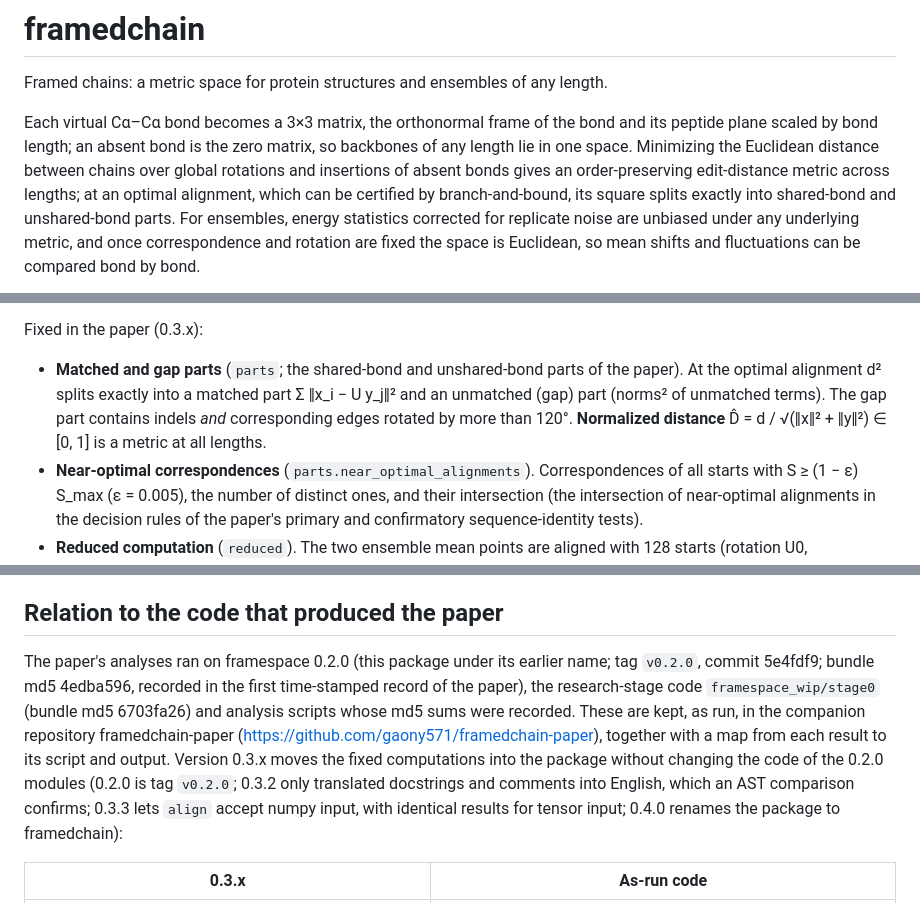
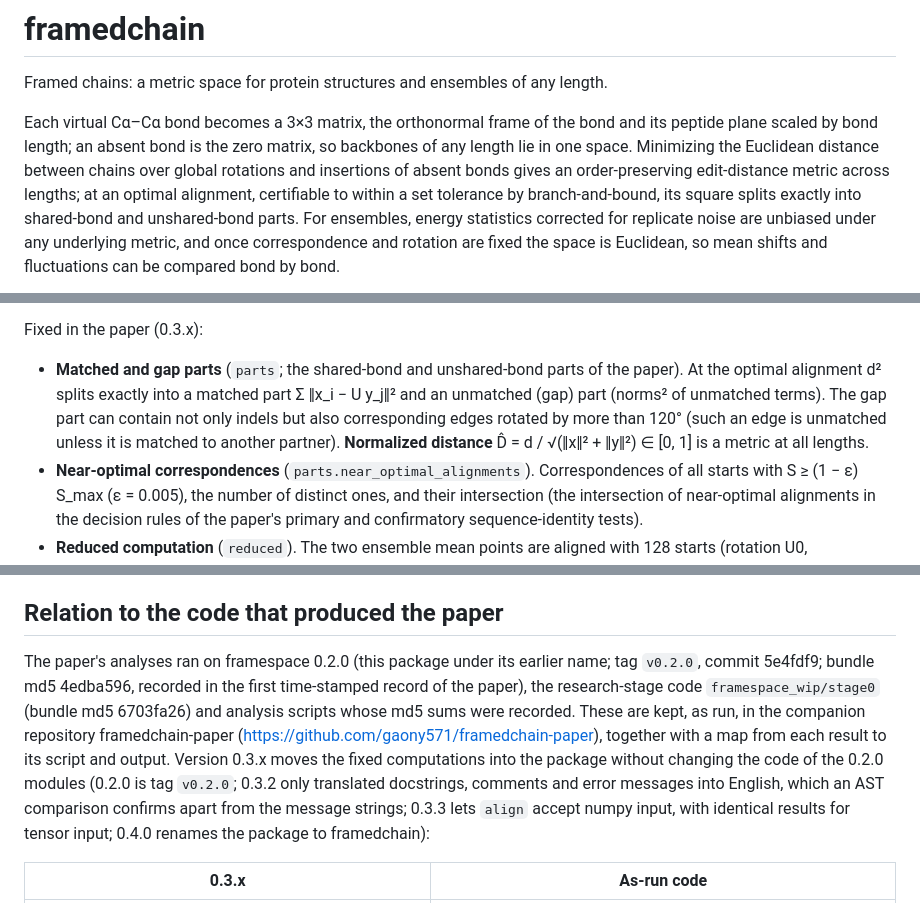
Before and after one commit to gaony571/framedchain, a Markdown page: README.md, 3 parts joined by grey strips. Rendered like a GitHub page.

Commit message:
Docs: gap part 'can contain' edges turned beyond 120 degrees; certifiable to within a set tolerance; distance d in ensemble docstrings; 0.3.2 note; Fig 1 redrawn; API.md regenerated (no code change)

```diff
--- a/README.md
+++ b/README.md
@@ -5,7 +5,7 @@ Framed chains: a metric space for protein structures and ensembles of any length
 Each virtual Cα–Cα bond becomes a 3×3 matrix, the orthonormal frame of the bond and its peptide plane scaled by bond
 length; an absent bond is the zero matrix, so backbones of any length lie in one space. Minimizing the Euclidean
 distance between chains over global rotations and insertions of absent bonds gives an order-preserving edit-distance
-metric across lengths; at an optimal alignment, which can be certified by branch-and-bound, its square splits exactly
+metric across lengths; at an optimal alignment, certifiable to within a set tolerance by branch-and-bound, its square splits exactly
 into shared-bond and unshared-bond parts. For ensembles, energy statistics corrected for replicate noise are unbiased
 under any underlying metric, and once correspondence and rotation are fixed the space is Euclidean, so mean shifts and
 fluctuations can be compared bond by bond.
@@ -45,7 +45,7 @@ This package contains (i) the definitions and proven properties of the space, an
 - **PDB reader.** Residues with N, Cα, C and O; multiple MODELs as a batch; terminal caps (ACE, NME, NHE) removed; first altLoc. Chain breaks are not checked when reading; they appear as long edges, and `is_break` flags edges longer than 4.2 Å (the criterion of the paper).
 
 Fixed in the paper (0.3.x):
-- **Matched and gap parts** (`parts`; the shared-bond and unshared-bond parts of the paper). At the optimal alignment d² splits exactly into a matched part Σ ‖x_i − U y_j‖² and an unmatched (gap) part (norms² of unmatched terms). The gap part contains indels *and* corresponding edges rotated by more than 120°. **Normalized distance** D̂ = d / √(‖x‖² + ‖y‖²) ∈ [0, 1] is a metric at all lengths.
+- **Matched and gap parts** (`parts`; the shared-bond and unshared-bond parts of the paper). At the optimal alignment d² splits exactly into a matched part Σ ‖x_i − U y_j‖² and an unmatched (gap) part (norms² of unmatched terms). The gap part can contain not only indels but also corresponding edges rotated by more than 120° (such an edge is unmatched unless it is matched to another partner). **Normalized distance** D̂ = d / √(‖x‖² + ‖y‖²) ∈ [0, 1] is a metric at all lengths.
 - **Near-optimal correspondences** (`parts.near_optimal_alignments`). Correspondences of all starts with S ≥ (1 − ε) S_max (ε = 0.005), the number of distinct ones, and their intersection (the intersection of near-optimal alignments in the decision rules of the paper's primary and confirmatory sequence-identity tests).
 - **Reduced computation** (`reduced`). The two ensemble mean points are aligned with 128 starts (rotation U0, correspondence π̄); each sample pair then starts from one rotation R_kᵀ U0 R′_l and the correspondence is restricted to a band around π̄ (half-width 5, or 20 for the pairs of the comparison across sequences with TM-score below 0.3; doubled only for pairs touching the band edge). The banded DP equals the full DP with out-of-band pairs blocked; values are upper bounds. The edge rule is a check, not a guarantee (accuracy was measured against branch-and-bound).
 - **Energy statistics** (`ensemble`). From mean distances between independent runs — C (cross) and B_P, B_Q (between different runs of the same side): Δ² = 2C − B_P − B_Q, w̄ = (B_P + B_Q)/2, ratio = √((C/w̄)² − 1), main statistic Δ²/√n̄, exponent-2 version Δμ²₂ = (C₂ − (B₂_P + B₂_Q)/2)/n_edges (in the paper's symbols, ratio is κ and B_Q is B_P′). By the bilinear identity Δ² is unbiased whatever the negative type of the ground distance. Estimation is an incomplete U-statistic with 2,000 frame pairs per run pair. Also: the negative-type diagnostic η₊ (positive spectral mass of J D J), the component ratio, the regime boundary, and the aligned-coordinate (Euclidean, fixed correspondence) version `aligned_energy_stats`.
@@ -186,7 +186,7 @@ pytest tests
 
 ## Relation to the code that produced the paper
 
-The paper's analyses ran on framespace 0.2.0 (this package under its earlier name; tag `v0.2.0`, commit 5e4fdf9; bundle md5 4edba596, recorded in the first time-stamped record of the paper), the research-stage code `framespace_wip/stage0` (bundle md5 6703fa26) and analysis scripts whose md5 sums were recorded. These are kept, as run, in the companion repository framedchain-paper (https://github.com/gaony571/framedchain-paper), together with a map from each result to its script and output. Version 0.3.x moves the fixed computations into the package without changing the code of the 0.2.0 modules (0.2.0 is tag `v0.2.0`; 0.3.2 only translated docstrings and comments into English, which an AST comparison confirms; 0.3.3 lets `align` accept numpy input, with identical results for tensor input; 0.4.0 renames the package to framedchain):
+The paper's analyses ran on framespace 0.2.0 (this package under its earlier name; tag `v0.2.0`, commit 5e4fdf9; bundle md5 4edba596, recorded in the first time-stamped record of the paper), the research-stage code `framespace_wip/stage0` (bundle md5 6703fa26) and analysis scripts whose md5 sums were recorded. These are kept, as run, in the companion repository framedchain-paper (https://github.com/gaony571/framedchain-paper), together with a map from each result to its script and output. Version 0.3.x moves the fixed computations into the package without changing the code of the 0.2.0 modules (0.2.0 is tag `v0.2.0`; 0.3.2 only translated docstrings, comments and error messages into English, which an AST comparison confirms apart from the message strings; 0.3.3 lets `align` accept numpy input, with identical results for tensor input; 0.4.0 renames the package to framedchain):
 
 | 0.3.x | As-run code |
 |---|---|
```
Also changed, not shown: CHANGELOG.md (+5 -0 lines), docs/API.md (+7 -6 lines), docs/framed_chains.png, 2 other files.
